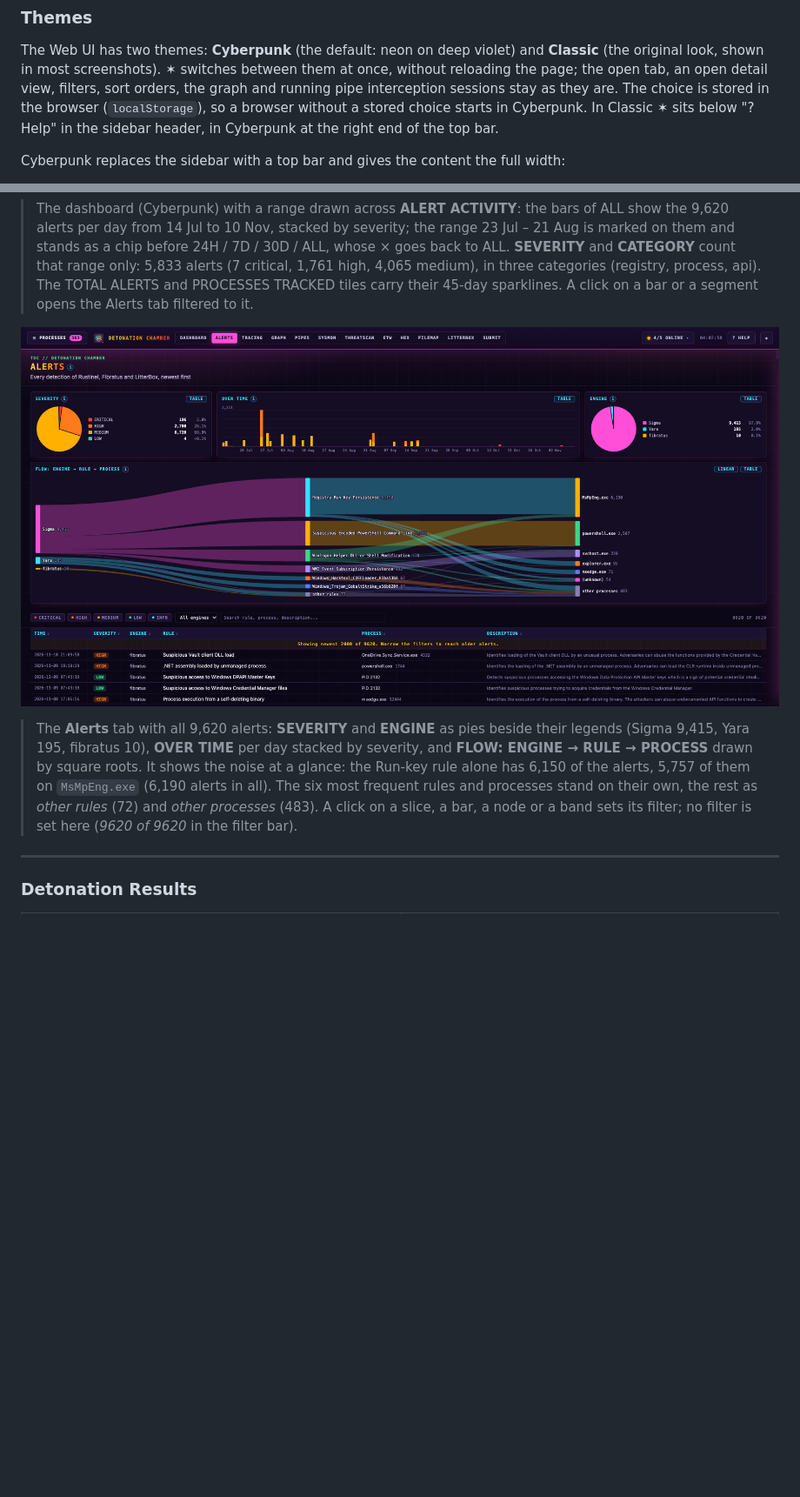
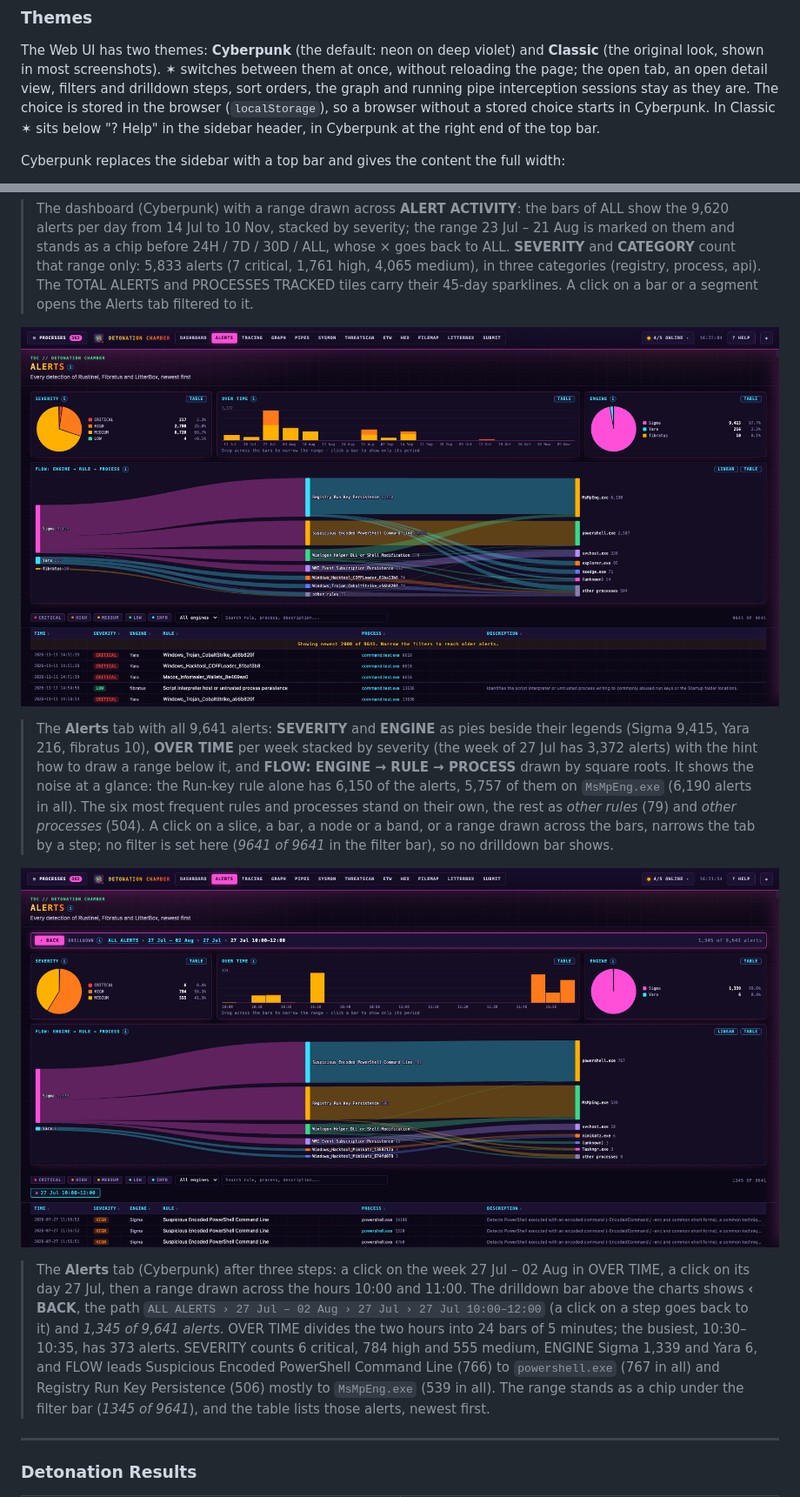
Before and after one commit to BenjiTrapp/transportable-detonation-chamber, a Markdown page: README.md, 2 parts joined by grey strips. Shown at 87% size. Drawn GitHub-style; pictures changed too: static/alerts_charts.png, static/alerts_drilldown.png (added); blank space fills up the shorter version.

```diff
--- a/README.md
+++ b/README.md
@@ -139,10 +139,11 @@ that was running at the time.
 The Web UI has two themes: **Cyberpunk** (the default: neon on deep violet)
 and **Classic** (the original look, shown in most screenshots). **✶** switches
 between them at once, without reloading the page; the open tab, an open detail
-view, filters, sort orders, the graph and running pipe interception sessions
-stay as they are. The choice is stored in the browser (`localStorage`), so a
-browser without a stored choice starts in Cyberpunk. In Classic ✶ sits below "? Help" in
-the sidebar header, in Cyberpunk at the right end of the top bar.
+view, filters and drilldown steps, sort orders, the graph and running pipe
+interception sessions stay as they are. The choice is stored in the browser
+(`localStorage`), so a browser without a stored choice starts in Cyberpunk. In
+Classic ✶ sits below "? Help" in the sidebar header, in Cyberpunk at the right
+end of the top bar.
 
 Cyberpunk replaces the sidebar with a top bar and gives the content the full
 width:
@@ -902,16 +941,35 @@ programs that mimic implant behaviour).
   <img src="static/alerts_charts.png" alt="Alerts tab with its chart strip and the engine, rule and process Sankey" width="100%">
 </p>
 
-> The **Alerts** tab with all 9,620 alerts: **SEVERITY** and **ENGINE** as
-> pies beside their legends (Sigma 9,415, Yara 195, fibratus 10), **OVER
-> TIME** per day stacked by severity, and **FLOW: ENGINE → RULE → PROCESS**
-> drawn by square roots. It shows the noise at a glance: the Run-key rule
-> alone has 6,150 of the alerts, 5,757 of them on `MsMpEng.exe` (6,190
-> alerts in all). The
-> six most frequent rules and processes stand on their own, the rest as
-> *other rules* (72) and *other processes* (483). A click on a slice, a
-> bar, a node or a band sets its filter; no filter is set here (*9620 of
-> 9620* in the filter bar).
+> The **Alerts** tab with all 9,641 alerts: **SEVERITY** and **ENGINE** as
+> pies beside their legends (Sigma 9,415, Yara 216, fibratus 10), **OVER
+> TIME** per week stacked by severity (the week of 27 Jul has 3,372 alerts)
+> with the hint how to draw a range below it, and **FLOW: ENGINE → RULE →
+> PROCESS** drawn by square roots. It shows the noise at a glance: the
+> Run-key rule alone has 6,150 of the alerts, 5,757 of them on `MsMpEng.exe`
+> (6,190 alerts in all). The six most frequent rules and processes stand on
+> their own, the rest as *other rules* (79) and *other processes* (504). A
+> click on a slice, a bar, a node or a band, or a range drawn across the
+> bars, narrows the tab by a step; no filter is set here (*9641 of 9641* in
+> the filter bar), so no drilldown bar shows.
+
+<p align="center">
+  <img src="static/alerts_drilldown.png" alt="Alerts tab narrowed in three drilldown steps, with BACK and the path above the charts" width="100%">
+</p>
+
+> The **Alerts** tab (Cyberpunk) after three steps: a click on the week
+> 27 Jul – 02 Aug in OVER TIME, a click on its day 27 Jul, then a range
+> drawn across the hours 10:00 and 11:00. The drilldown bar above the charts
+> shows **‹ BACK**, the path
+> `ALL ALERTS › 27 Jul – 02 Aug › 27 Jul › 27 Jul 10:00–12:00` (a click on a
+> step goes back to it) and *1,345 of 9,641 alerts*. OVER TIME divides the
+> two hours into 24 bars of 5 minutes; the busiest, 10:30–10:35, has 373
+> alerts. SEVERITY counts 6 critical, 784 high and 555 medium, ENGINE Sigma
+> 1,339 and Yara 6, and FLOW leads Suspicious Encoded PowerShell Command
+> Line (766) to `powershell.exe` (767 in all) and Registry Run Key
+> Persistence (506) mostly to `MsMpEng.exe` (539 in all). The range stands
+> as a chip under the filter bar (*1345 of 9641*), and the table lists those
+> alerts, newest first.
 
 ---
 
```
Also changed, not shown: other parts of README.md (+55 -17 lines), static/alerts_tab.png, 8 other files.
